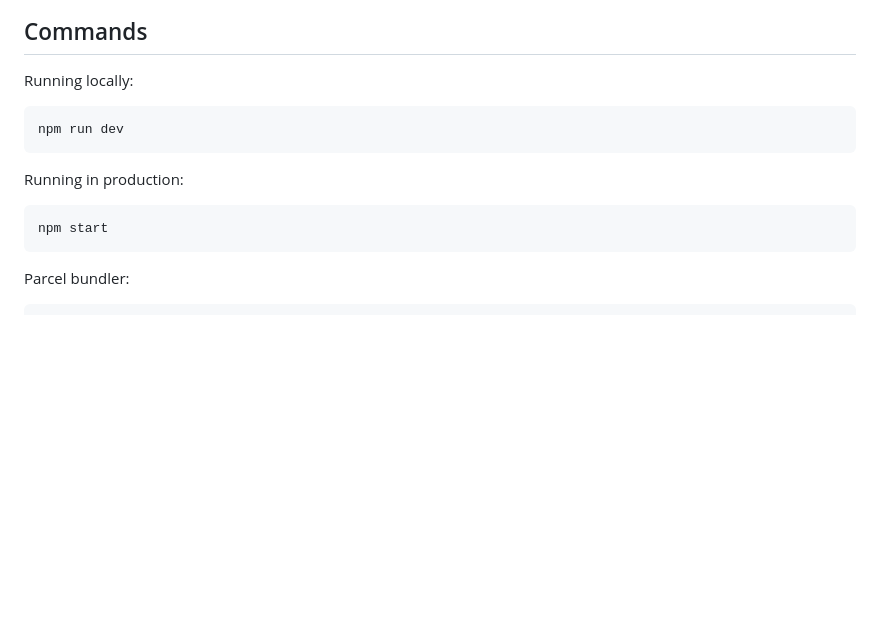
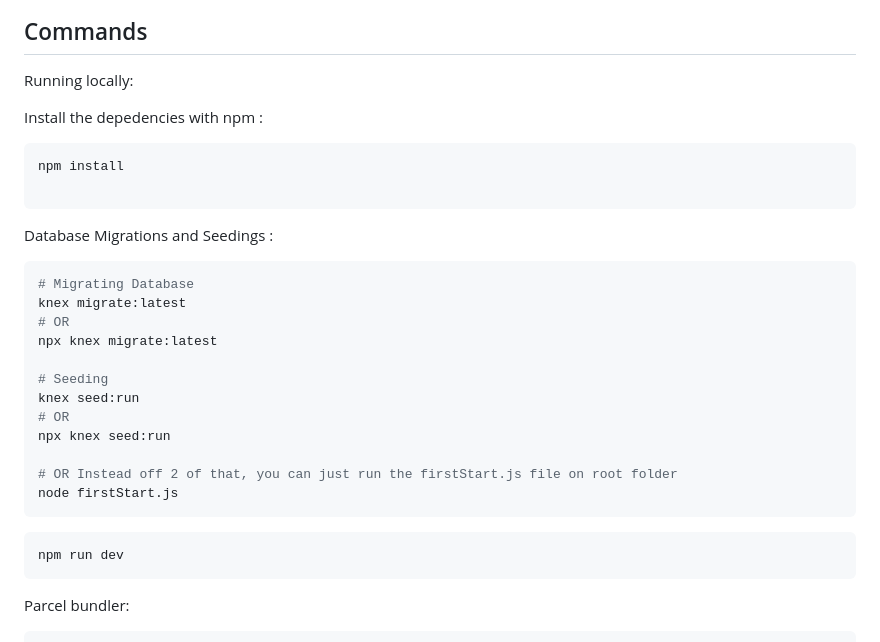
Before and after one commit to yogiwijaya777/23001051_41_Yog_cavalry-guilds_Challenge-Gold, a Markdown page: README.md, the part around the change. GitHub-like rendering; blank space fills up the shorter version.

Commit message:
README.me edit

````diff
--- a/README.md
+++ b/README.md
@@ -62,14 +62,32 @@ cp .env.example .env
 
 Running locally:
 
+Install the depedencies with npm :
+
+```bash
+npm install
+
+```
+
+Database Migrations and Seedings :
+
+```bash
+# Migrating Database
+knex migrate:latest
+# OR
+npx knex migrate:latest
+
+# Seeding
+knex seed:run
+# OR
+npx knex seed:run
+
+# OR Instead off 2 of that, you can just run the firstStart.js file on root folder
+node firstStart.js
+```
+
 ```bash
 npm run dev
-```
-
-Running in production:
-
-```bash
-npm start
 ```
 
 Parcel bundler:
````
